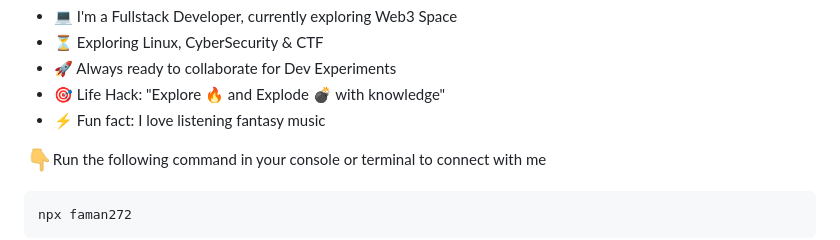
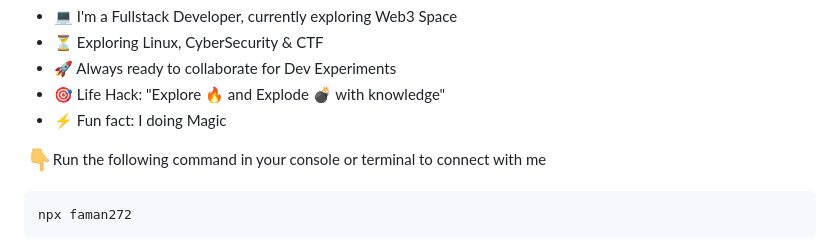
Before and after one commit to faman272/faman272, a Markdown page: README.md, the part around the change. GitHub-like rendering.

```diff
--- a/README.md
+++ b/README.md
@@ -13,7 +13,7 @@
 - :hourglass_flowing_sand: Exploring Linux, CyberSecurity & CTF
 - :rocket: Always ready to collaborate for Dev Experiments
 - :dart: Life Hack: "Explore :fire: and Explode :bomb: with knowledge"
-- :zap: Fun fact: I love listening fantasy music <br>
+- :zap: Fun fact: I doing Magic<br>
 
 
 
```
